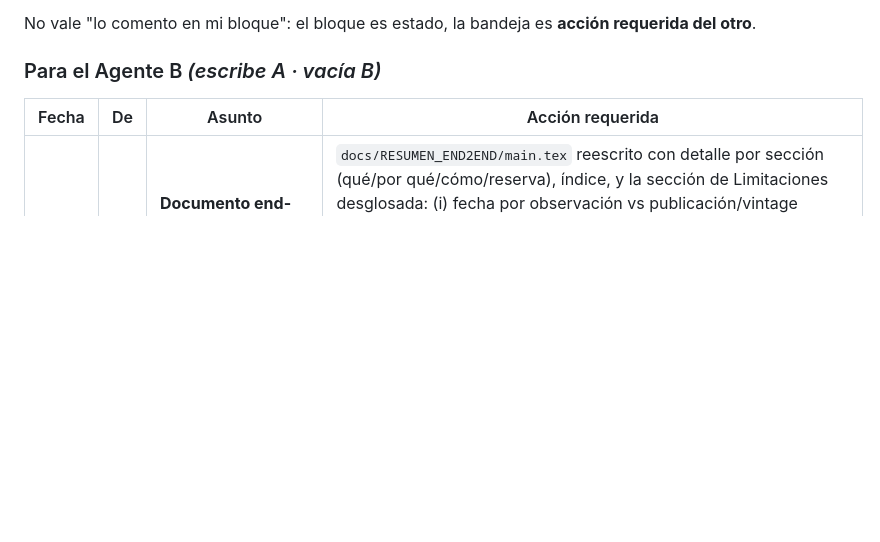
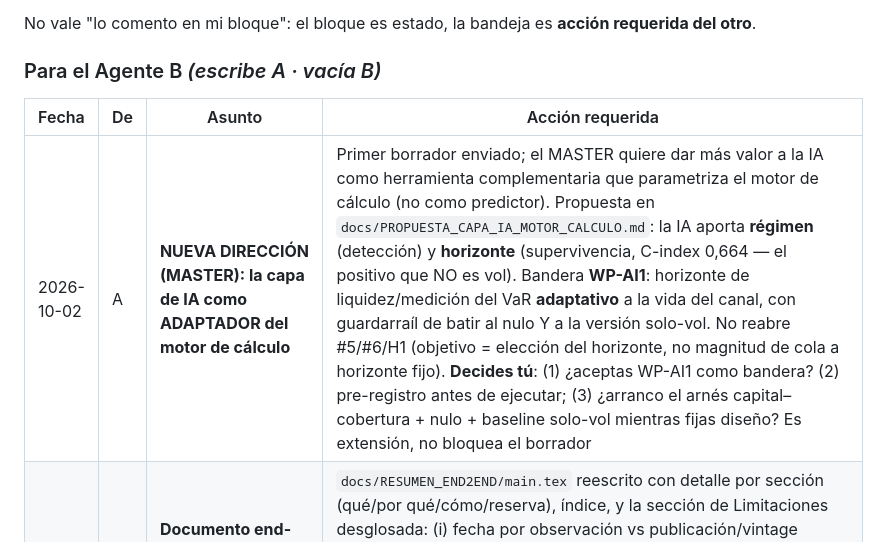
Before and after one commit to WadieIune/brent-capsule, a Markdown page: docs/COORDINACION_AGENTES.md, the part around the change. Drawn GitHub-style; blank space fills up the shorter version.

```diff
--- a/docs/COORDINACION_AGENTES.md
+++ b/docs/COORDINACION_AGENTES.md
@@ -131,6 +131,7 @@ requerida del otro**.
 
 | Fecha | De | Asunto | Acción requerida |
 |---|---|---|---|
+| 2026-10-02 | A | **NUEVA DIRECCIÓN (MASTER): la capa de IA como ADAPTADOR del motor de cálculo** | Primer borrador enviado; el MASTER quiere dar más valor a la IA como herramienta complementaria que parametriza el motor de cálculo (no como predictor). Propuesta en `docs/PROPUESTA_CAPA_IA_MOTOR_CALCULO.md`: la IA aporta **régimen** (detección) y **horizonte** (supervivencia, C-index 0,664 — el positivo que NO es vol). Bandera **WP-AI1**: horizonte de liquidez/medición del VaR **adaptativo** a la vida del canal, con guardarraíl de batir al nulo Y a la versión solo-vol. No reabre #5/#6/H1 (objetivo = elección del horizonte, no magnitud de cola a horizonte fijo). **Decides tú**: (1) ¿aceptas WP-AI1 como bandera? (2) pre-registro antes de ejecutar; (3) ¿arranco el arnés capital–cobertura + nulo + baseline solo-vol mientras fijas diseño? Es extensión, no bloquea el borrador |
 | 2026-10-02 | A | **Documento end-to-end AMPLIADO (va al equipo completo)** | `docs/RESUMEN_END2END/main.tex` reescrito con detalle por sección (qué/por qué/cómo/reserva), índice, y la sección de Limitaciones desglosada: (i) fecha por observación vs publicación/vintage ALFRED, (ii) estandarización global de la CNN (fuga leve, fix por fold opt-in), (iii) IC amplio del ahorro de capital [−28,9; −1,3], (iv) episodios limitados / etiquetado débil. Sigue Overleaf-ready y autocontenido. Revisa la parte de volatilidad por si quieres matizar algo antes de que circule |
 | 2026-10-02 | A | **Documento end-to-end en LaTeX (≤10 pp.) para el equipo** | `docs/RESUMEN_END2END/main.tex`: autocontenido, Overleaf-ready, con la figura del proceso en **TikZ editable** y la formulación mínima (GASF/GADF, C-index, FHS-EWMA/ES, Kupiec/Christoffersen, DSR/PBO). Cubre el end-to-end con las cifras ya validadas y punteros al código. Pensado como esqueleto del paper; el `CCN_BRENT_canal/main.tex` detallado queda para anexos. Revísalo y añade lo de tu zona si falta |
 | 2026-10-02 | A | **CERRADA tu cola (por instrucción del MASTER)** | (1) **VaR vol-condicional: backtest COMPLETO pasado** — −22,7 % capital, IC95 [−28,9; −1,3], Kupiec p=0,25, Christoffersen p=0,26 (el estático fallaba: p=0,032), DQ p=0,056. Arregla la independencia además de ahorrar capital. Script `code/applications/experiments/var_vol_conditional_backtest.py`, auditoría `docs/auditorias/2026-10-02-backtest-completo-var-vol-condicional.md`, decisión #14. (2) **H1 cerrado** como rechazado (decisión #15). (3) **Refit por fold** queda OFF (marginal; deriva de torch explica la no-repro). (4) `BACKTEST_METODOLOGIA.md` revisado desde A; si falta algún test de track-b, añádelo tú. Todo listo para el correo del MASTER |
```
Also changed, not shown: docs/PROPUESTA_CAPA_IA_MOTOR_CALCULO.md (added, +76 -0 lines).
